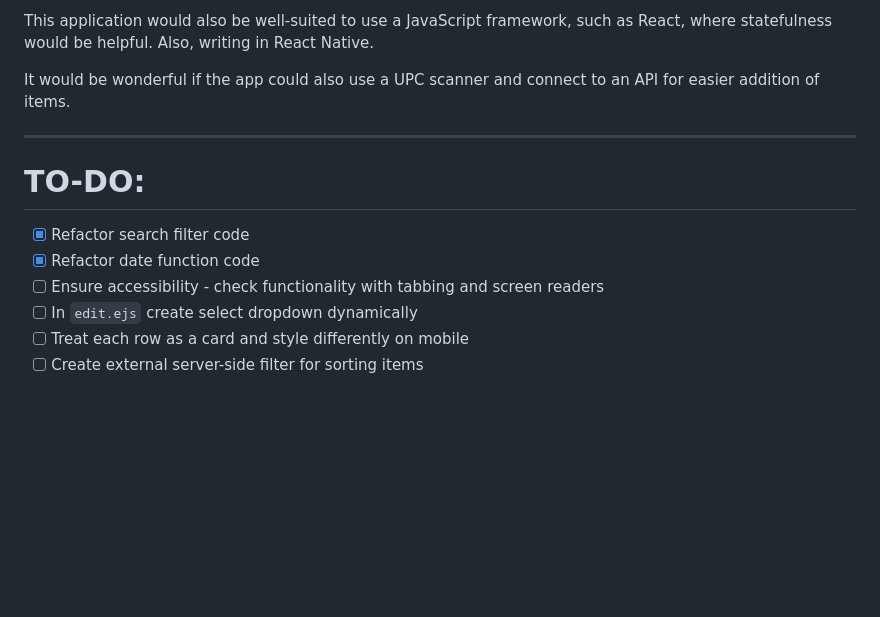
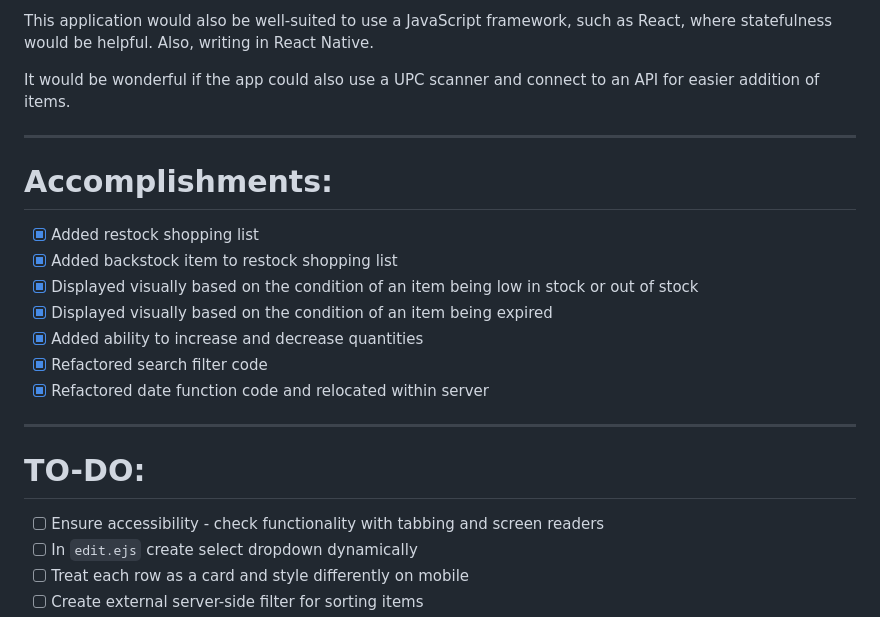
Before and after one commit to katiehom/backstock5.2.4, a Markdown page: README.md, the part around the change. Rendered like a GitHub page; blank space fills up the shorter version.

Commit message:
Accomplishments

```diff
--- a/README.md
+++ b/README.md
@@ -45,10 +45,20 @@ It would be wonderful if the app could also use a UPC scanner and connect to an
 
 ---
 
+# Accomplishments:
+
+- [x] Added restock shopping list
+- [x] Added backstock item to restock shopping list
+- [x] Displayed visually based on the condition of an item being low in stock or out of stock
+- [x] Displayed visually based on the condition of an item being expired
+- [x] Added ability to increase and decrease quantities
+- [x] Refactored search filter code
+- [x] Refactored date function code and relocated within server
+
+---
+
 # TO-DO:
 
-- [x] Refactor search filter code
-- [x] Refactor date function code
 - [ ] Ensure accessibility - check functionality with tabbing and screen readers
 - [ ] In `edit.ejs` create select dropdown dynamically
 - [ ] Treat each row as a card and style differently on mobile
```
